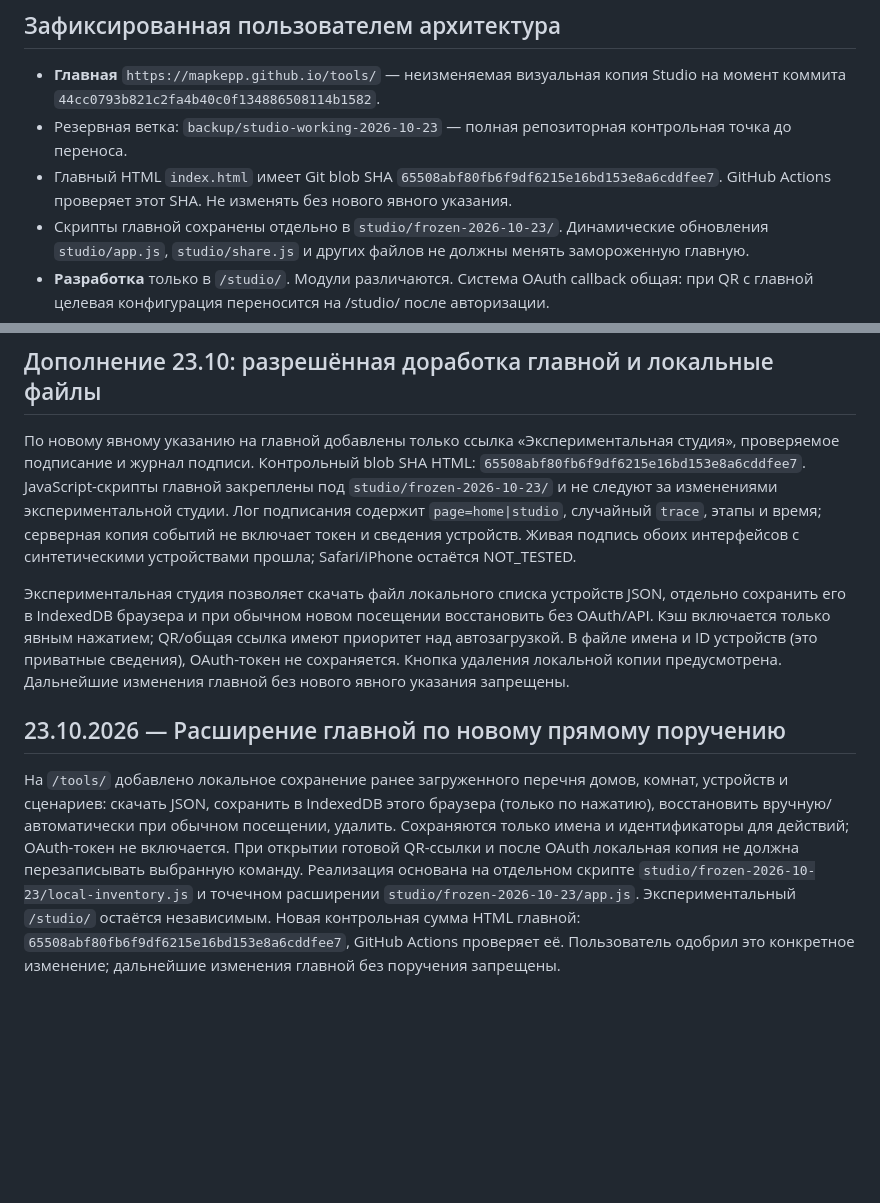
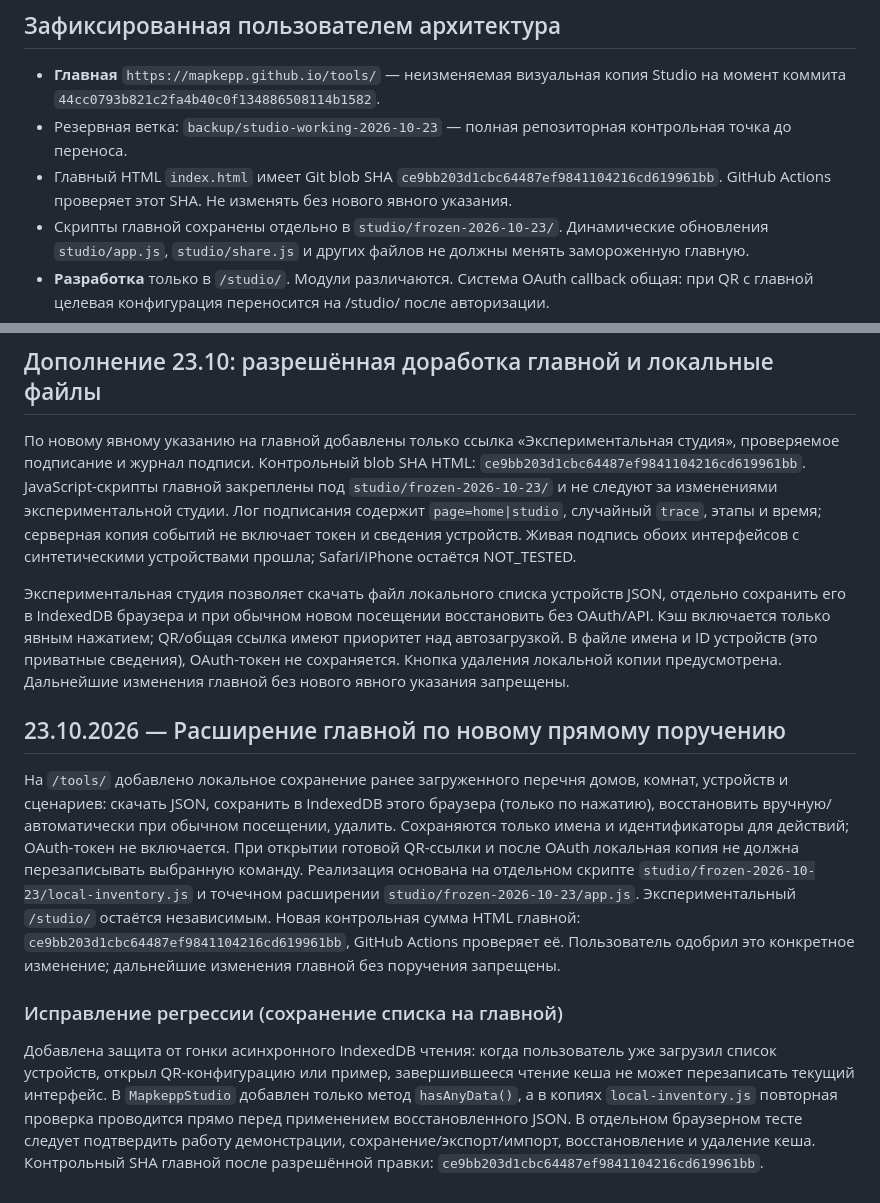
Before and after one commit to mapkepp/tools, a Markdown page: docs/STUDIO-RELEASE-2026-10-23-RU.md, 2 parts joined by grey strips. Drawn GitHub-style; blank space fills up the shorter version.

Commit message:
docs(canon): update pinned home SHA and record protection from offline-cache restoration races

```diff
--- a/docs/STUDIO-RELEASE-2026-10-23-RU.md
+++ b/docs/STUDIO-RELEASE-2026-10-23-RU.md
@@ -4,7 +4,7 @@
 
 - **Главная** `https://mapkepp.github.io/tools/` — неизменяемая визуальная копия Studio на момент коммита `44cc0793b821c2fa4b40c0f134886508114b1582`.
 - Резервная ветка: `backup/studio-working-2026-10-23` — полная репозиторная контрольная точка до переноса.
-- Главный HTML `index.html` имеет Git blob SHA `65508abf80fb6f9df6215e16bd153e8a6cddfee7`. GitHub Actions проверяет этот SHA. Не изменять без нового явного указания.
+- Главный HTML `index.html` имеет Git blob SHA `ce9bb203d1cbc64487ef9841104216cd619961bb`. GitHub Actions проверяет этот SHA. Не изменять без нового явного указания.
 - Скрипты главной сохранены отдельно в `studio/frozen-2026-10-23/`. Динамические обновления `studio/app.js`, `studio/share.js` и других файлов не должны менять замороженную главную.
 - **Разработка** только в `/studio/`. Модули различаются. Система OAuth callback общая: при QR с главной целевая конфигурация переносится на /studio/ после авторизации.
 
@@ -47,10 +47,14 @@
 
 ## Дополнение 23.10: разрешённая доработка главной и локальные файлы
 
-По новому явному указанию на главной добавлены только ссылка «Экспериментальная студия», проверяемое подписание и журнал подписи. Контрольный blob SHA HTML: `65508abf80fb6f9df6215e16bd153e8a6cddfee7`. JavaScript-скрипты главной закреплены под `studio/frozen-2026-10-23/` и не следуют за изменениями экспериментальной студии. Лог подписания содержит `page=home|studio`, случайный `trace`, этапы и время; серверная копия событий не включает токен и сведения устройств. Живая подпись обоих интерфейсов с синтетическими устройствами прошла; Safari/iPhone остаётся NOT_TESTED.
+По новому явному указанию на главной добавлены только ссылка «Экспериментальная студия», проверяемое подписание и журнал подписи. Контрольный blob SHA HTML: `ce9bb203d1cbc64487ef9841104216cd619961bb`. JavaScript-скрипты главной закреплены под `studio/frozen-2026-10-23/` и не следуют за изменениями экспериментальной студии. Лог подписания содержит `page=home|studio`, случайный `trace`, этапы и время; серверная копия событий не включает токен и сведения устройств. Живая подпись обоих интерфейсов с синтетическими устройствами прошла; Safari/iPhone остаётся NOT_TESTED.
 
 Экспериментальная студия позволяет скачать файл локального списка устройств JSON, отдельно сохранить его в IndexedDB браузера и при обычном новом посещении восстановить без OAuth/API. Кэш включается только явным нажатием; QR/общая ссылка имеют приоритет над автозагрузкой. В файле имена и ID устройств (это приватные сведения), OAuth-токен не сохраняется. Кнопка удаления локальной копии предусмотрена. Дальнейшие изменения главной без нового явного указания запрещены.
 
 ## 23.10.2026 — Расширение главной по новому прямому поручению
 
-На `/tools/` добавлено локальное сохранение ранее загруженного перечня домов, комнат, устройств и сценариев: скачать JSON, сохранить в IndexedDB этого браузера (только по нажатию), восстановить вручную/автоматически при обычном посещении, удалить. Сохраняются только имена и идентификаторы для действий; OAuth-токен не включается. При открытии готовой QR-ссылки и после OAuth локальная копия не должна перезаписывать выбранную команду. Реализация основана на отдельном скрипте `studio/frozen-2026-10-23/local-inventory.js` и точечном расширении `studio/frozen-2026-10-23/app.js`. Экспериментальный `/studio/` остаётся независимым. Новая контрольная сумма HTML главной: `65508abf80fb6f9df6215e16bd153e8a6cddfee7`, GitHub Actions проверяет её. Пользователь одобрил это конкретное изменение; дальнейшие изменения главной без поручения запрещены.
+На `/tools/` добавлено локальное сохранение ранее загруженного перечня домов, комнат, устройств и сценариев: скачать JSON, сохранить в IndexedDB этого браузера (только по нажатию), восстановить вручную/автоматически при обычном посещении, удалить. Сохраняются только имена и идентификаторы для действий; OAuth-токен не включается. При открытии готовой QR-ссылки и после OAuth локальная копия не должна перезаписывать выбранную команду. Реализация основана на отдельном скрипте `studio/frozen-2026-10-23/local-inventory.js` и точечном расширении `studio/frozen-2026-10-23/app.js`. Экспериментальный `/studio/` остаётся независимым. Новая контрольная сумма HTML главной: `ce9bb203d1cbc64487ef9841104216cd619961bb`, GitHub Actions проверяет её. Пользователь одобрил это конкретное изменение; дальнейшие изменения главной без поручения запрещены.
+
+### Исправление регрессии (сохранение списка на главной)
+
+Добавлена защита от гонки асинхронного IndexedDB чтения: когда пользователь уже загрузил список устройств, открыл QR-конфигурацию или пример, завершившееся чтение кеша не может перезаписать текущий интерфейс. В `MapkeppStudio` добавлен только метод `hasAnyData()`, а в копиях `local-inventory.js` повторная проверка проводится прямо перед применением восстановленного JSON. В отдельном браузерном тесте следует подтвердить работу демонстрации, сохранение/экспорт/импорт, восстановление и удаление кеша. Контрольный SHA главной после разрешённой правки: `ce9bb203d1cbc64487ef9841104216cd619961bb`.
```
